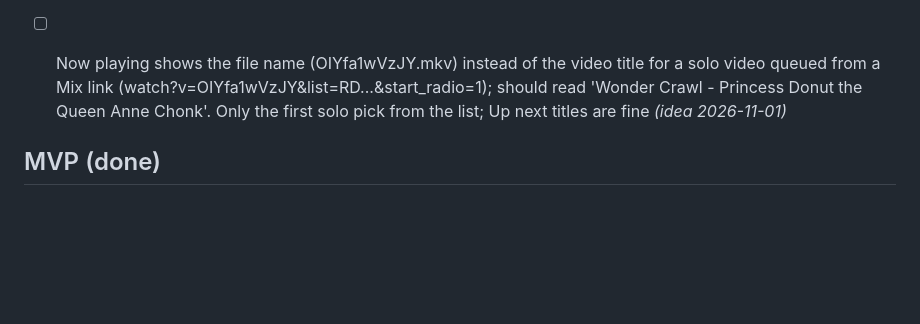
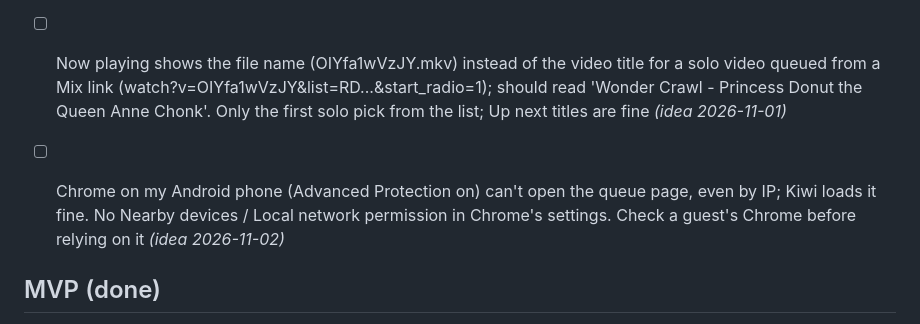
Before and after one commit to noftzjs/vlc_lan_media, a Markdown page: BACKLOG.md, the part around the change. GitHub-like rendering; blank space fills up the shorter version.

```diff
--- a/BACKLOG.md
+++ b/BACKLOG.md
@@ -26,6 +26,7 @@ Queue rebuild (spec: docs/queue_rebuild.md, branch jn/youtube-queue-rebuild; cut
 - [ ] Full UAT needed: a dry run hit a lot of playback issues with the YouTube Mix / playlist feature. Symptoms: a Mix sometimes queues as single songs on their own; removing a Mix re-queues older, already-removed Mixes; a single song from a Mix search can't be queued solo; moving or updating an item deletes and randomly rebuilds a different Mix. Decision: rebuild the Mix/playlist feature from scratch so every case is covered. **Run /grilling on the design before writing code.** Likely root of the current mess: block membership keyed by file path, so cached files shared between Mixes and solo queues collide, and every rebuild of VLC's queue re-adds by path *(idea 2026-10-26)*
 - [x] Audio track setting isn't kept between Mix items and some songs: it jumps to Disabled. YouTube videos and playlist items should never offer anything but track 1 (single-track files; the track watcher and memory should leave them alone or force track 1) *(idea 2026-10-26)* *(2026-10-28: cause found, vlcrc had audio-track=1 / audio-track-id=2 saved; start.ps1 overrides them and the track watcher enables track 1 for silent files again. Tick after UAT confirms)*
 - [ ] Now playing shows the file name (OIYfa1wVzJY.mkv) instead of the video title for a solo video queued from a Mix link (watch?v=OIYfa1wVzJY&list=RD...&start_radio=1); should read 'Wonder Crawl - Princess Donut the Queen Anne Chonk'. Only the first solo pick from the list; Up next titles are fine *(idea 2026-11-01)*
+- [ ] Chrome on my Android phone (Advanced Protection on) can't open the queue page, even by IP; Kiwi loads it fine. No Nearby devices / Local network permission in Chrome's settings. Check a guest's Chrome before relying on it *(idea 2026-11-02)*
 
 
 ## MVP (done)
```
Also changed, not shown: README.md (+3 -0 lines).
